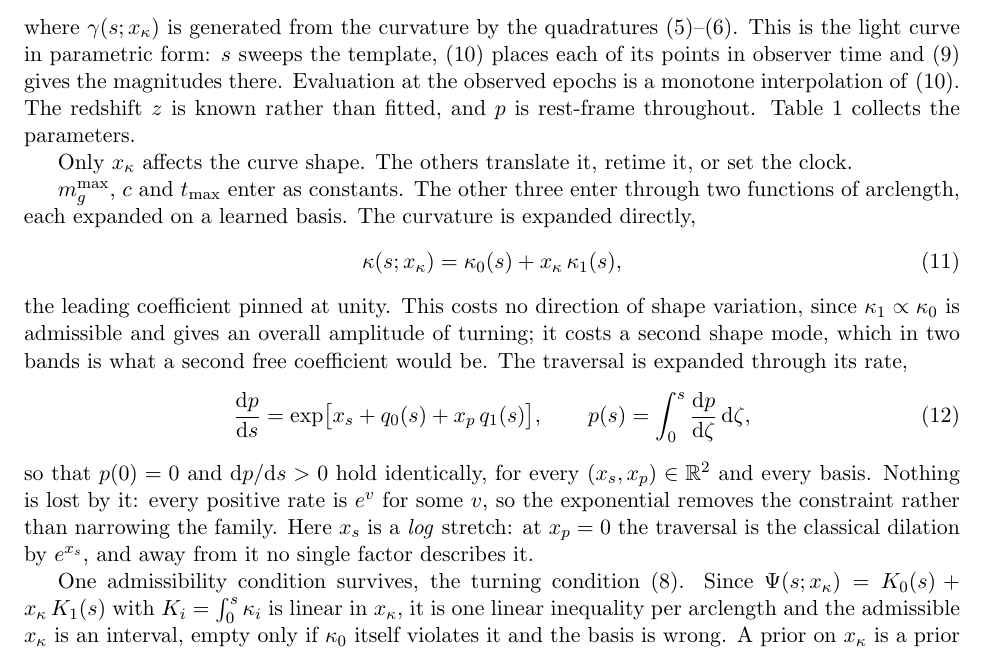
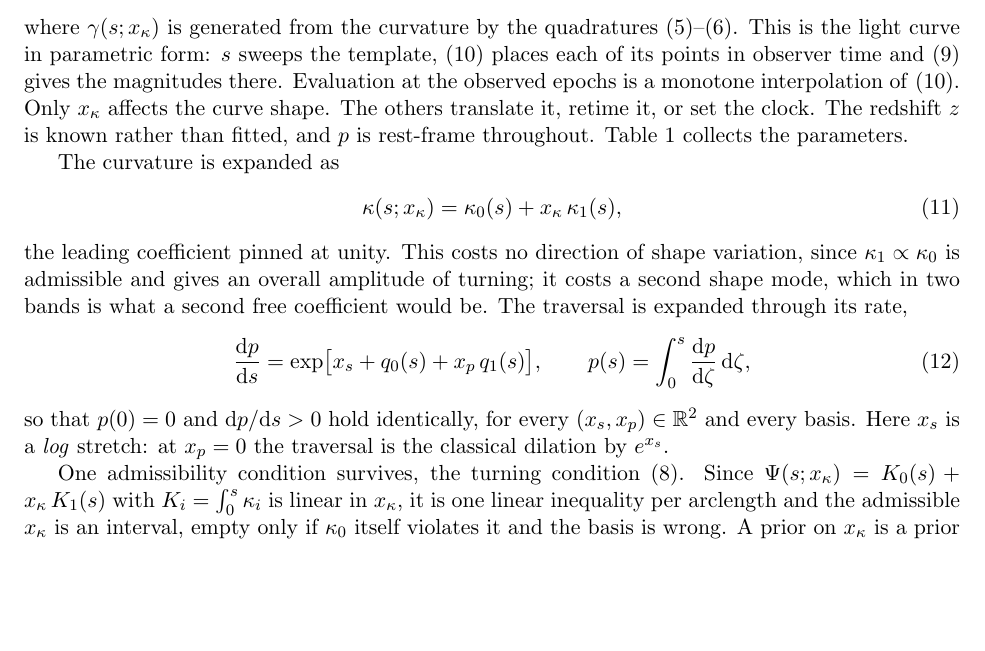
Before and after one commit to AlexGKim/DifferentialGeometry, a LaTeX document (docs/tex/model-definition.tex): part of page 3 of 5, cut so that both start at the same text, the shorter picture padded with empty space. Compiled offline with pdfLaTeX.

Commit message:
Drop the parameter-partition sentence from 2.2
It restated the "enters as" column of Table 1 in prose, and it had gone stale
with the change to a log traversal rate: x_s was grouped with the parameters
that scale learned functions, but in log dp/ds = x_s + q_0 + x_p q_1 it is an
additive offset, as the table already said. Deleting it removes the error and
the duplication together.

Co-Authored-By: Claude Opus 5 <noreply@anthropic.com>

```diff
--- a/docs/tex/model-definition.tex
+++ b/docs/tex/model-definition.tex
@@ -150,7 +150,9 @@ where $\curve(\arc;\shapekappa)$ is generated from the curvature by the quadratu
 \eqref{eq:turning}--\eqref{eq:quadrature}. This is the light curve in parametric form:
 $\arc$ sweeps the template, \eqref{eq:modeltime} places each of its points in observer
 time and \eqref{eq:modelmag} gives the magnitudes there. Evaluation at the observed
-epochs is a monotone interpolation of \eqref{eq:modeltime}. The redshift $\zred$ is known rather than
+epochs is a monotone interpolation of \eqref{eq:modeltime}. Only $\shapekappa$ affects the curve shape. The others translate it, retime it, or set the
+clock.
+The redshift $\zred$ is known rather than
 fitted, and $\phase$ is rest-frame throughout. Table~\ref{tab:pars} collects the
 parameters.
 
@@ -174,12 +176,9 @@ $\shapekappa$ & amplitude of $\curv_{1}$ & shape \\
 \end{tabular}
 \end{table}
 
-Only $\shapekappa$ affects the curve shape. The others translate it, retime it, or set the
-clock.
 
-$\peakmag$, $\colr$ and $\tmax$ enter as constants. The other three enter through two
-functions of arclength, each expanded on a learned basis. The curvature is expanded
-directly,
+
+The curvature is expanded as
 \begin{equation}
   \curv(\arc; \shapekappa) = \curv_{0}(\arc) + \shapekappa\,\curv_{1}(\arc) ,
   \label{eq:curvlin}
@@ -196,11 +195,9 @@ The traversal is expanded through its rate,
   \label{eq:travlog}
 \end{equation}
 so that $\phase(0) = 0$ and $\dd\phase/\dd\arc > 0$ hold identically, for every
-$(\xstretch, x_p) \in \Rtwo$ and every basis. Nothing is lost by it: every positive rate is
-$e^{v}$ for some $v$, so the exponential removes the constraint rather than narrowing the
-family. Here $\xstretch$ is a
+$(\xstretch, x_p) \in \Rtwo$ and every basis. Here $\xstretch$ is a
 \emph{log} stretch: at $x_p = 0$ the traversal is the classical dilation by
-$e^{\xstretch}$, and away from it no single factor describes it.
+$e^{\xstretch}$.
 
 One admissibility condition survives, the turning condition \eqref{eq:turncond}. Since
 $\Psi(\arc; \shapekappa) = K_{0}(\arc) + \shapekappa\,K_{1}(\arc)$ with
```
